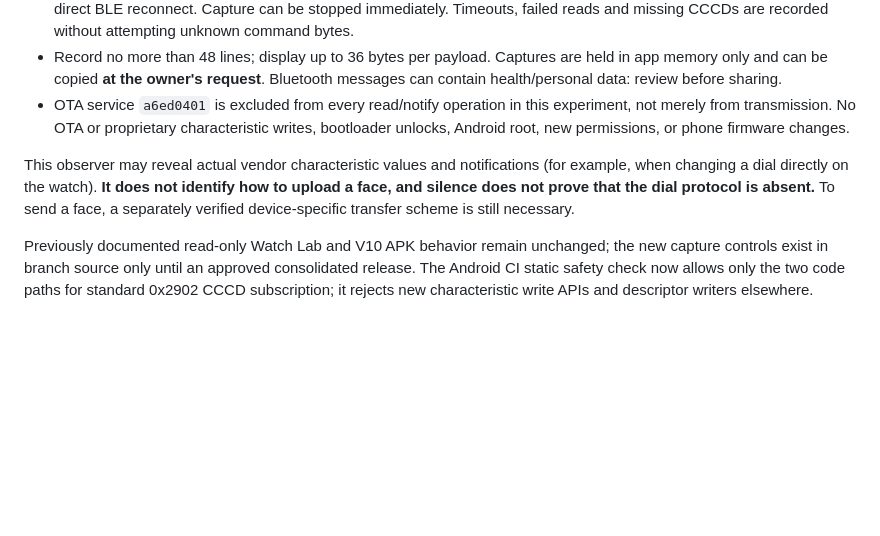
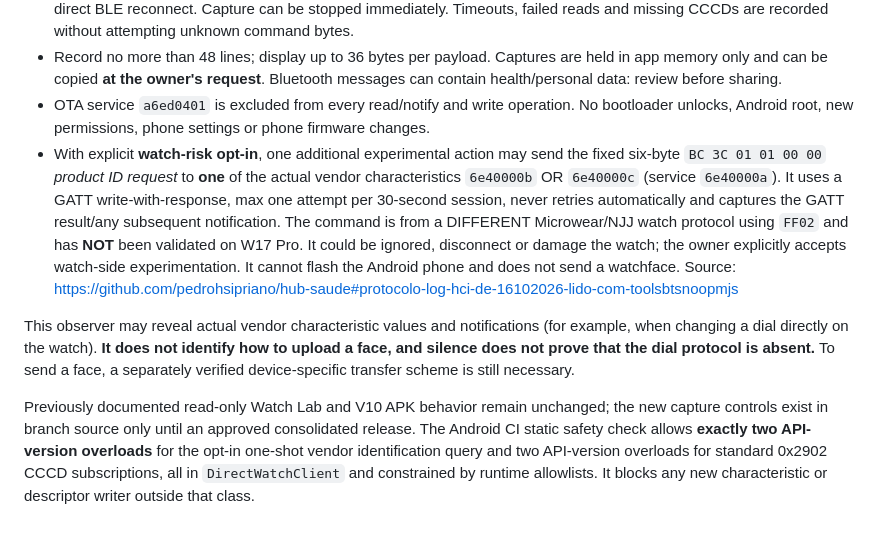
Before and after one commit to findmojahid-tech/watch-companion, a Markdown page: docs/WATCH_PROTOCOL_FINDINGS.md, the part around the change. GitHub-like rendering; blank space fills up the shorter version.

Commit message:
Document newly authorized one-shot non-OTA watch probe and unchanged phone safety limits

```diff
--- a/docs/WATCH_PROTOCOL_FINDINGS.md
+++ b/docs/WATCH_PROTOCOL_FINDINGS.md
@@ -182,10 +182,20 @@ claim that it has been exercised on the owner's physical watch.
 - Record no more than 48 lines; display up to 36 bytes per payload. Captures
   are held in app memory only and can be copied **at the owner's request**.
   Bluetooth messages can contain health/personal data: review before sharing.
-- OTA service `a6ed0401` is excluded from every read/notify operation in
-  this experiment, not merely from transmission. No OTA or proprietary
-  characteristic writes, bootloader unlocks, Android root, new permissions,
-  or phone firmware changes.
+- OTA service `a6ed0401` is excluded from every read/notify and write
+  operation. No bootloader unlocks, Android root, new permissions, phone
+  settings or phone firmware changes.
+- With explicit **watch-risk opt-in**, one additional experimental action may
+  send the fixed six-byte `BC 3C 01 01 00 00` *product ID request* to
+  **one** of the actual vendor characteristics `6e40000b` OR `6e40000c`
+  (service `6e40000a`). It uses a GATT write-with-response, max one
+  attempt per 30-second session, never retries automatically and captures the
+  GATT result/any subsequent notification. The command is from a DIFFERENT
+  Microwear/NJJ watch protocol using `FF02` and has **NOT** been validated
+  on W17 Pro. It could be ignored, disconnect or damage the watch; the owner
+  explicitly accepts watch-side experimentation. It cannot flash the Android
+  phone and does not send a watchface. Source:
+  https://github.com/pedrohsipriano/hub-saude#protocolo-log-hci-de-16102026-lido-com-toolsbtsnoopmjs
 
 This observer may reveal actual vendor characteristic values and
 notifications (for example, when changing a dial directly on the watch).
@@ -195,6 +205,8 @@ device-specific transfer scheme is still necessary.
 
 Previously documented read-only Watch Lab and V10 APK behavior remain
 unchanged; the new capture controls exist in branch source only until an
-approved consolidated release. The Android CI static safety check now allows
-only the two code paths for standard 0x2902 CCCD subscription; it rejects
-new characteristic write APIs and descriptor writers elsewhere.
+approved consolidated release. The Android CI static safety check allows **exactly two API-version
+overloads** for the opt-in one-shot vendor identification query and two
+API-version overloads for standard 0x2902 CCCD subscriptions, all in
+`DirectWatchClient` and constrained by runtime allowlists. It blocks any
+new characteristic or descriptor writer outside that class.
```
